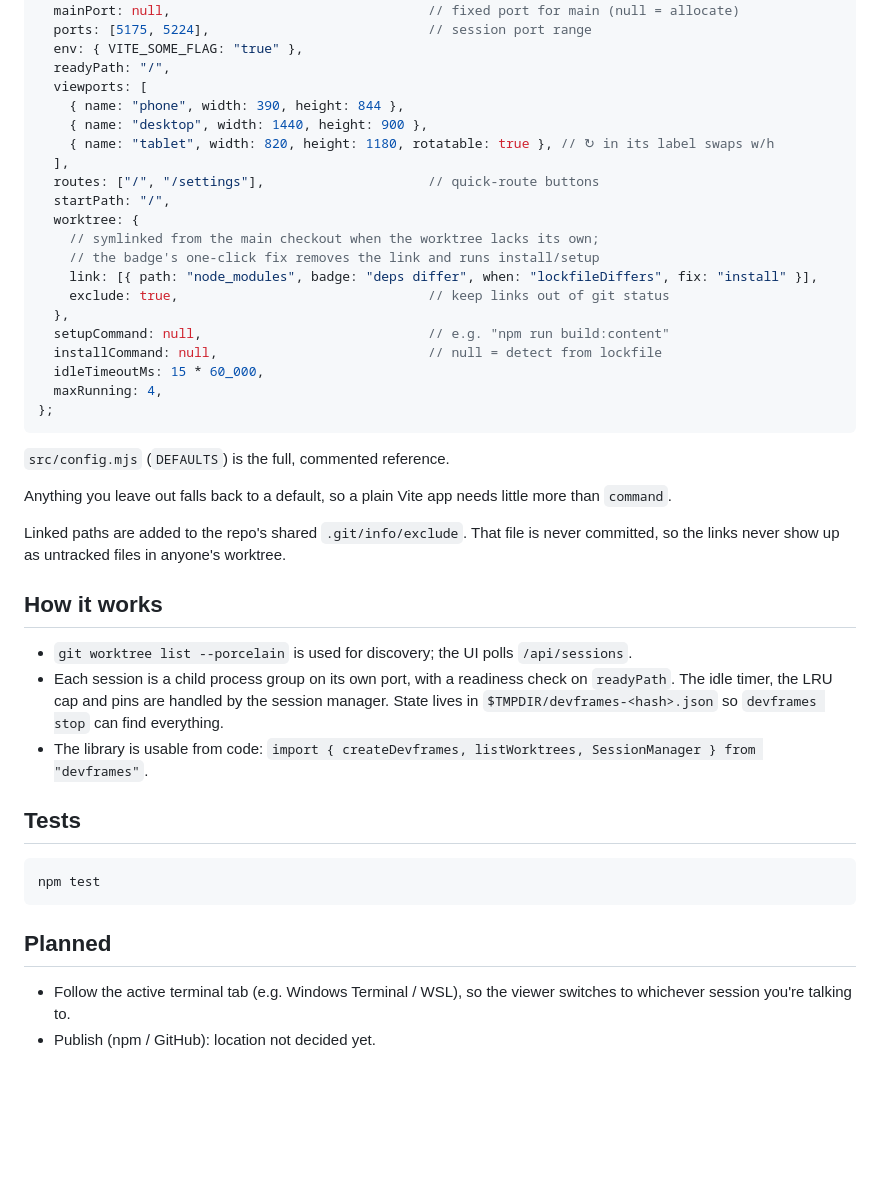
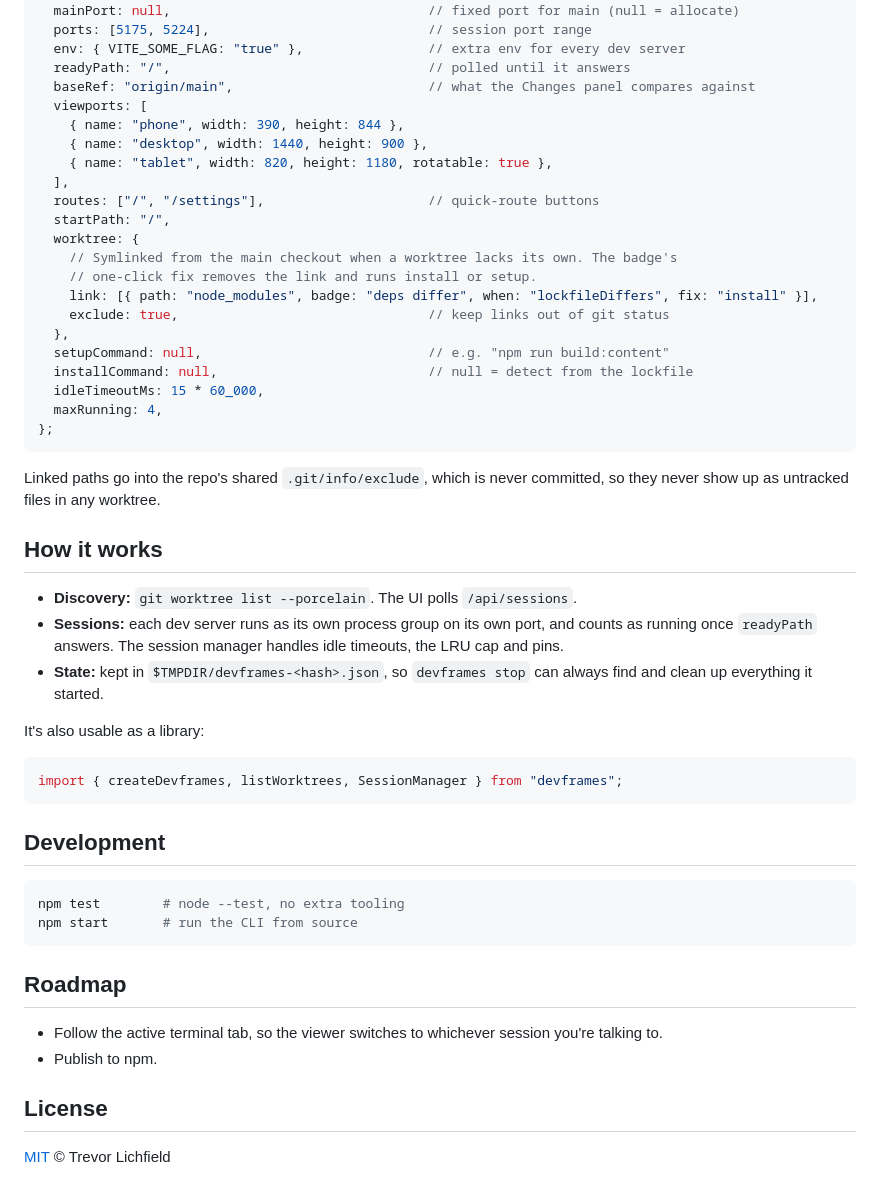
Before and after one commit to lichfiet/devframes, a Markdown page: README.md, the part around one of its changes. Drawn GitHub-style; blank space fills up the shorter version.

Commit message:
README: overview, feature list, quick start, commands table, Combine walkthrough

````diff
--- a/README.md
+++ b/README.md
@@ -59,53 +95,60 @@ export default {
   mainCommand: null,                              // main checkout's command (defaults to command)
   mainPort: null,                                 // fixed port for main (null = allocate)
   ports: [5175, 5224],                            // session port range
-  env: { VITE_SOME_FLAG: "true" },
-  readyPath: "/",
+  env: { VITE_SOME_FLAG: "true" },                // extra env for every dev server
+  readyPath: "/",                                 // polled until it answers
+  baseRef: "origin/main",                         // what the Changes panel compares against
   viewports: [
     { name: "phone", width: 390, height: 844 },
     { name: "desktop", width: 1440, height: 900 },
-    { name: "tablet", width: 820, height: 1180, rotatable: true }, // ↻ in its label swaps w/h
+    { name: "tablet", width: 820, height: 1180, rotatable: true },
   ],
   routes: ["/", "/settings"],                     // quick-route buttons
   startPath: "/",
   worktree: {
-    // symlinked from the main checkout when the worktree lacks its own;
-    // the badge's one-click fix removes the link and runs install/setup
+    // Symlinked from the main checkout when a worktree lacks its own. The badge's
+    // one-click fix removes the link and runs install or setup.
     link: [{ path: "node_modules", badge: "deps differ", when: "lockfileDiffers", fix: "install" }],
     exclude: true,                                // keep links out of git status
   },
   setupCommand: null,                             // e.g. "npm run build:content"
-  installCommand: null,                           // null = detect from lockfile
+  installCommand: null,                           // null = detect from the lockfile
   idleTimeoutMs: 15 * 60_000,
   maxRunning: 4,
 };
 ```
 
-`src/config.mjs` (`DEFAULTS`) is the full, commented reference.
-
-Anything you leave out falls back to a default, so a plain Vite app needs little
-more than `command`.
-
-Linked paths are added to the repo's shared `.git/info/exclude`. That file is
-never committed, so the links never show up as untracked files in anyone's worktree.
+Linked paths go into the repo's shared `.git/info/exclude`, which is never
+committed, so they never show up as untracked files in any worktree.
 
 ## How it works
 
-- `git worktree list --porcelain` is used for discovery; the UI polls `/api/sessions`.
-- Each session is a child process group on its own port, with a readiness check
-  on `readyPath`. The idle timer, the LRU cap and pins are handled by the session
-  manager. State lives in `$TMPDIR/devframes-<hash>.json` so `devframes stop` can
-  find everything.
-- The library is usable from code: `import { createDevframes, listWorktrees, SessionManager } from "devframes"`.
+- **Discovery:** `git worktree list --porcelain`. The UI polls `/api/sessions`.
+- **Sessions:** each dev server runs as its own process group on its own port, and
+  counts as running once `readyPath` answers. The session manager handles idle
+  timeouts, the LRU cap and pins.
+- **State:** kept in `$TMPDIR/devframes-<hash>.json`, so `devframes stop` can always
+  find and clean up everything it started.
 
-## Tests
+It's also usable as a library:
+
+```js
+import { createDevframes, listWorktrees, SessionManager } from "devframes";
+```
+
+## Development
 
 ```bash
-npm test
+npm test        # node --test, no extra tooling
+npm start       # run the CLI from source
 ```
 
-## Planned
+## Roadmap
 
-- Follow the active terminal tab (e.g. Windows Terminal / WSL), so the viewer
-  switches to whichever session you're talking to.
-- Publish (npm / GitHub): location not decided yet.
+- Follow the active terminal tab, so the viewer switches to whichever session
+  you're talking to.
+- Publish to npm.
+
+## License
+
+[MIT](LICENSE) © Trevor Lichfield
````
Also changed, not shown: other parts of README.md (+75 -39 lines).
